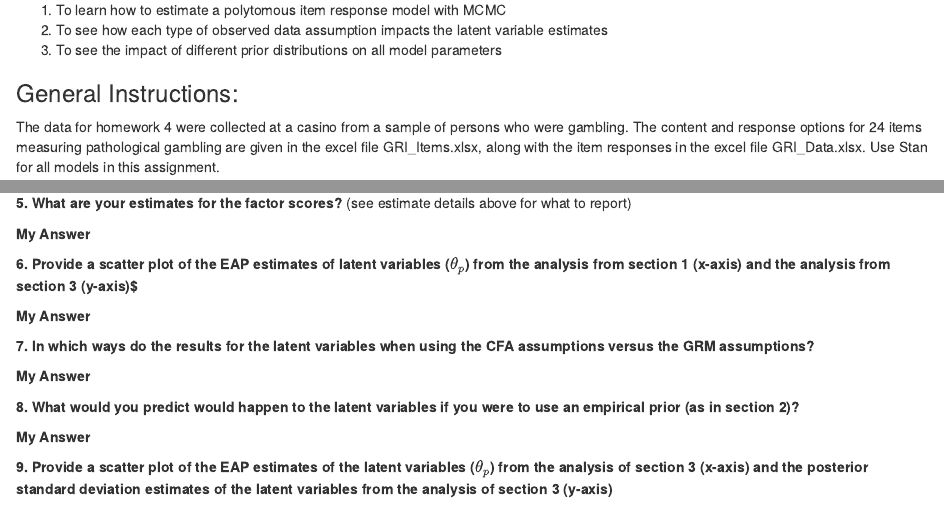
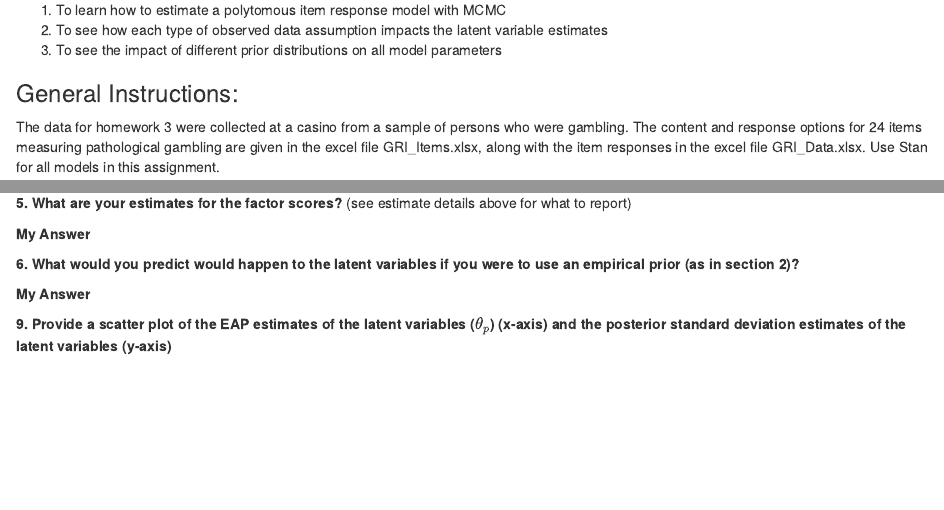
Before and after one commit to jonathantemplin/Bayesian-Psychometric-Modeling-Course-Fall-2024, an R Markdown document (homework/HW4_IRT/HW4_psqf7375F2024.Rmd): the page in a window 1100 px wide, from 220 px down, and a second part further down, joined at a grey line. The pictures show the output file homework/HW4_IRT/HW4_psqf7375F2024.html that the author committed with the source, opened offline.

Commit message:
HW4 Fixes

```diff
--- a/homework/HW4_IRT/HW4_psqf7375F2024.Rmd
+++ b/homework/HW4_IRT/HW4_psqf7375F2024.Rmd
@@ -15,7 +15,7 @@ The objectives of this homework are:
 
 ### General Instructions:
 
-The data for homework 4 were collected at a casino from a sample of persons who were gambling. The content and response options for 24 items measuring pathological gambling are given in the excel file GRI_Items.xlsx, along with the item responses in the excel file GRI_Data.xlsx. Use Stan for all models in this assignment.
+The data for homework 3 were collected at a casino from a sample of persons who were gambling. The content and response options for 24 items measuring pathological gambling are given in the excel file GRI_Items.xlsx, along with the item responses in the excel file GRI_Data.xlsx. Use Stan for all models in this assignment.
 
 #### For all questions below, when estimates are requested, report:
 
@@ -73,19 +73,11 @@ Use Stan's default prior distributions for each model parameter that is not a fa
 
 **My Answer**
 
-**6. Provide a scatter plot of the EAP estimates of latent variables ($\theta_p$) from the analysis from section 1 (x-axis) and the analysis from section 3 (y-axis)$**
+**6. What would you predict would happen to the latent variables if you were to use an empirical prior (as in section 2)?**
 
 **My Answer**
 
-**7. In which ways do the results for the latent variables when using the CFA assumptions versus the GRM assumptions?**
-
-**My Answer**
-
-**8. What would you predict would happen to the latent variables if you were to use an empirical prior (as in section 2)?**
-
-**My Answer**
-
-**9. Provide a scatter plot of the EAP estimates of the latent variables ($\theta_p$) from the analysis of section 3 (x-axis) and the posterior standard deviation estimates of the latent variables from the analysis of section 3 (y-axis)**
+**9. Provide a scatter plot of the EAP estimates of the latent variables ($\theta_p$) (x-axis) and the posterior standard deviation estimates of the latent variables (y-axis)**
 
 **My Answer**
 
```
Also changed, not shown: homework/HW4_IRT/HW4_psqf7375F2024.html, homework/HW5_MIRT/GRI_Items.xlsx, 1 other file.
